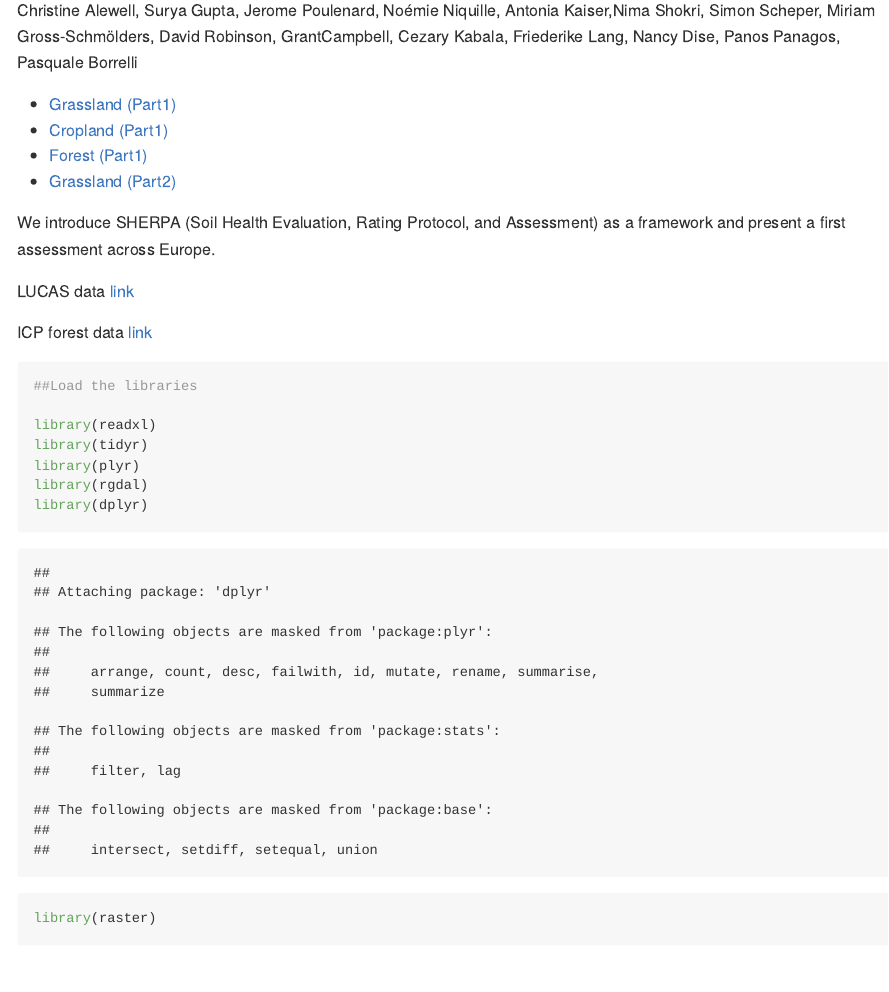
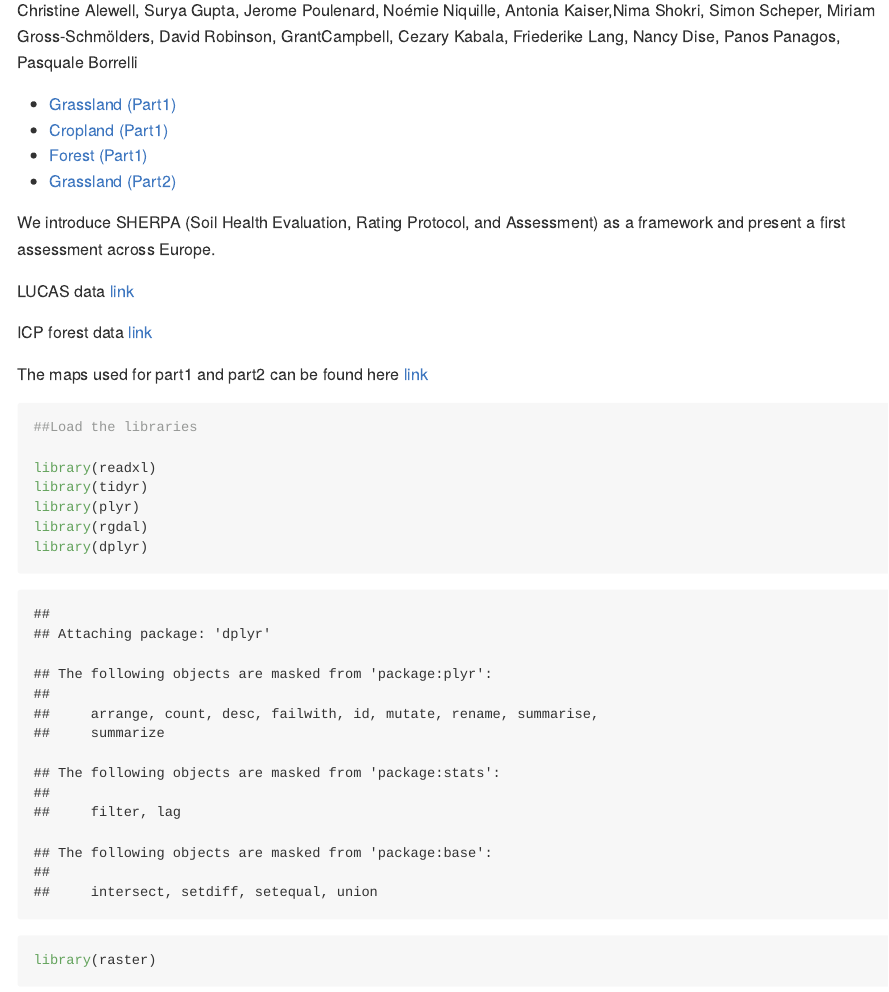
Before and after one commit to ETHZ-repositories/SHERPA, an R Markdown document (README.Rmd): the page in a window 1100 px wide, from 150 px down. Rendered offline with R 4.5, knitr and Pandoc, with nearby package versions; some code elsewhere in the file could not run offline; long lines of code are wrapped.

Commit message:
Update README.Rmd

````diff
--- a/README.Rmd
+++ b/README.Rmd
@@ -10,6 +10,8 @@ We introduce SHERPA (Soil Health Evaluation, Rating Protocol, and Assessment) as
 LUCAS data [link](https://esdac.jrc.ec.europa.eu/projects/lucas)
 
 ICP forest data [link](http://icp-forests.net/page/data-requests)
+
+The maps used for part1 and part2 can be found here [link](https://drive.google.com/file/d/1gzNBtUkDcRYhXqcw_QYlVQr2B_8QHRfw/view?usp=sharing)
 
 ```{r warning=FALSE}
 ##Load the libraries
````
